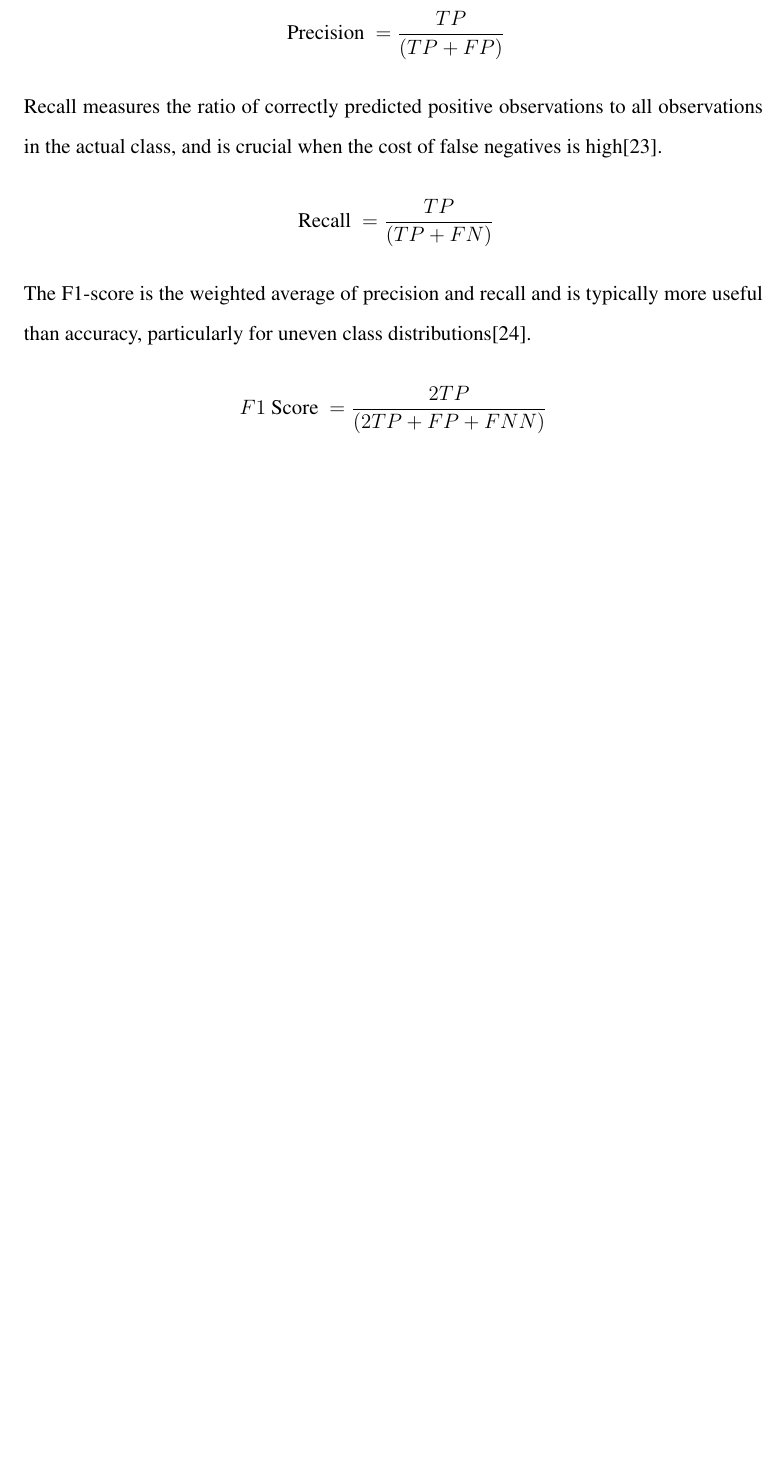
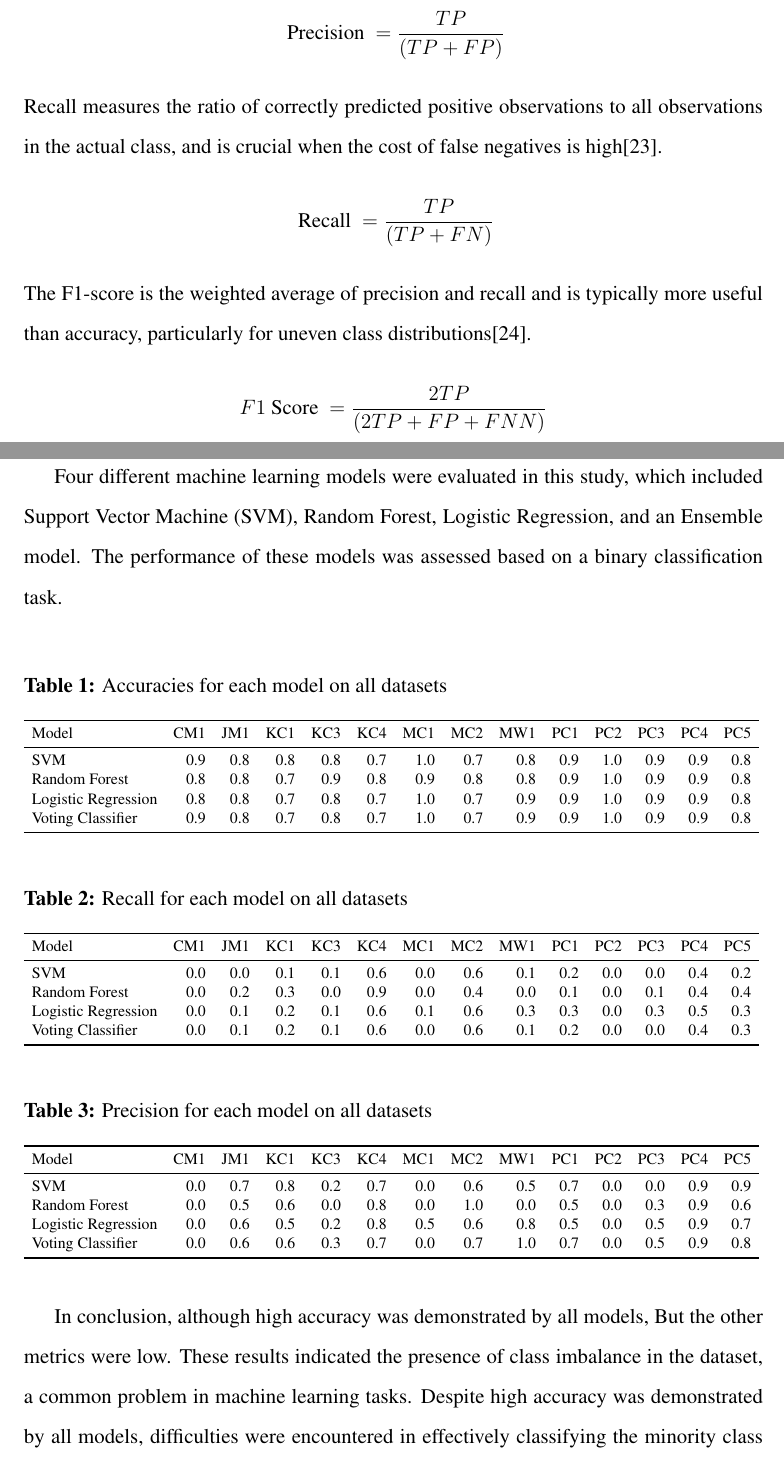
Before and after one commit to MMostafa-Hub/nasa-defect-prediction, a LaTeX thesis (research/main.tex): part of page 11 of 23 before the commit and two parts of pages 11 and 12 of 24 after it, the two joined at a grey line, cut so that both start at the same text, the shorter picture padded with empty space. Compiled offline with pdfLaTeX.

Commit message:
Add model metrics for each dataset

```diff
--- a/research/main.tex
+++ b/research/main.tex
@@ -290,11 +290,65 @@ distributions\cite{van1979information}. \[ F 1 \text { Score }=\frac{2 T P}{(2T
 %     \caption{kfold}\label{fig:kfold}
 % \end{figure}
 
-% Cross-validation helps in making the model more robust by validating it on
-% different subsets of data and then taking the average of all the performances
-% which helps in improving the model stability. A model's effectiveness is
-% determined by its ability to perform well on unseen data. Cross-validation,
-% such as k-fold cross-validation, helps ensure that the model's performance is
-% not just tied to the way the data was split.\newpage
+\section*{Model performance analysis}
+Four different machine learning models were evaluated in this study, which
+included Support Vector Machine (SVM), Random Forest, Logistic Regression, and
+an Ensemble model. The performance of these models was assessed based on a
+binary classification task.\\
 
-\subsection*{Feature Selection}
+% Accuracy
+\begin{table}[hbt!]
+      \centering
+      \caption{Accuracies for each model on all datasets}
+      \label{tab:model-performance2}
+      \resizebox{\textwidth}{!}{%
+            \begin{tabular}{lrrrrrrrrrrrrr}
+                  \toprule
+                  Model               & CM1 & JM1 & KC1 & KC3 & KC4 & MC1 & MC2 & MW1 & PC1 & PC2 & PC3 & PC4 & PC5 \\
+                  \midrule
+                  SVM                 & 0.9 & 0.8 & 0.8 & 0.8 & 0.7 & 1.0 & 0.7 & 0.8 & 0.9 & 1.0 & 0.9 & 0.9 & 0.8 \\
+                  Random Forest       & 0.8 & 0.8 & 0.7 & 0.9 & 0.8 & 0.9 & 0.8 & 0.8 & 0.9 & 1.0 & 0.9 & 0.9 & 0.8 \\
+                  Logistic Regression & 0.8 & 0.8 & 0.7 & 0.8 & 0.7 & 1.0 & 0.7 & 0.9 & 0.9 & 1.0 & 0.9 & 0.9 & 0.8 \\
+                  Voting Classifier   & 0.9 & 0.8 & 0.7 & 0.8 & 0.7 & 1.0 & 0.7 & 0.9 & 0.9 & 1.0 & 0.9 & 0.9 & 0.8 \\
+                  \bottomrule
+            \end{tabular}
+      }
+\end{table}
+
+% Table for recall
+\begin{table}[hbt!]
+      \centering
+      \caption{Recall for each model on all datasets}
+      \label{tab:model-performance}
+      \resizebox{\textwidth}{!}{%
+            \begin{tabular}{lrrrrrrrrrrrrr}
+                  \toprule
+                  Model               & CM1 & JM1 & KC1 & KC3 & KC4 & MC1 & MC2 & MW1 & PC1 & PC2 & PC3 & PC4 & PC5 \\
+                  \midrule
+                  SVM                 & 0.0 & 0.0 & 0.1 & 0.1 & 0.6 & 0.0 & 0.6 & 0.1 & 0.2 & 0.0 & 0.0 & 0.4 & 0.2 \\
+                  Random Forest       & 0.0 & 0.2 & 0.3 & 0.0 & 0.9 & 0.0 & 0.4 & 0.0 & 0.1 & 0.0 & 0.1 & 0.4 & 0.4 \\
+                  Logistic Regression & 0.0 & 0.1 & 0.2 & 0.1 & 0.6 & 0.1 & 0.6 & 0.3 & 0.3 & 0.0 & 0.3 & 0.5 & 0.3 \\
+                  Voting Classifier   & 0.0 & 0.1 & 0.2 & 0.1 & 0.6 & 0.0 & 0.6 & 0.1 & 0.2 & 0.0 & 0.0 & 0.4 & 0.3 \\
+                  \bottomrule
+            \end{tabular}
+      }
+\end{table}
+
+% Table for precision
+\begin{table}[hbt!]
+      \centering
+      \caption{Precision for each model on all datasets}
+      \label{tab:model-performance}
+      \resizebox{\textwidth}{!}{%
+            \begin{tabular}{lrrrrrrrrrrrrr}
+                  \toprule
+                  Model               & CM1 & JM1 & KC1 & KC3 & KC4 & MC1 & MC2 & MW1 & PC1 & PC2 & PC3 & PC4 & PC5 \\
+                  \midrule
+                  SVM                 & 0.0 & 0.7 & 0.8 & 0.2 & 0.7 & 0.0 & 0.6 & 0.5 & 0.7 & 0.0 & 0.0 & 0.9 & 0.9 \\
+                  Random Forest       & 0.0 & 0.5 & 0.6 & 0.0 & 0.8 & 0.0 & 1.0 & 0.0 & 0.5 & 0.0 & 0.3 & 0.9 & 0.6 \\
+                  Logistic Regression & 0.0 & 0.6 & 0.5 & 0.2 & 0.8 & 0.5 & 0.6 & 0.8 & 0.5 & 0.0 & 0.5 & 0.9 & 0.7 \\
+                  Voting Classifier   & 0.0 & 0.6 & 0.6 & 0.3 & 0.7 & 0.0 & 0.7 & 1.0 & 0.7 & 0.0 & 0.5 & 0.9 & 0.8 \\
+                  \bottomrule
+            \end{tabular}
+      }
+\end{table}
@@ -300,0 +363 @@ distributions\cite{van1979information}. \[ F 1 \text { Score }=\frac{2 T P}{(2T
+                  Model               & CM1 & JM1 & KC1 & KC3 & KC4 & MC1 & MC2 & MW1 & PC1 & PC2 & PC3 & PC4 & PC5 \\
@@ -300,0 +373,5 @@ distributions\cite{van1979information}. \[ F 1 \text { Score }=\frac{2 T P}{(2T
+In conclusion, although high accuracy was demonstrated by all models, But the
+other metrics were low. These results indicated the presence of class imbalance
+in the dataset, a common problem in machine learning tasks. Despite high
+accuracy was demonstrated by all models, difficulties were encountered in
+effectively classifying the minority class (True). Strategies such as
@@ -301,3 +381,5 @@ distributions\cite{van1979information}. \[ F 1 \text { Score }=\frac{2 T P}{(2T
+datasets.
+
 Feature selection is a crucial step in the machine learning pipeline. It is the
 process of selecting the most relevant features from the original dataset to
 use in model training. The aim is to enhance the performance of the machine
```
Also changed, not shown: research/main.tex (20 more changed lines).
